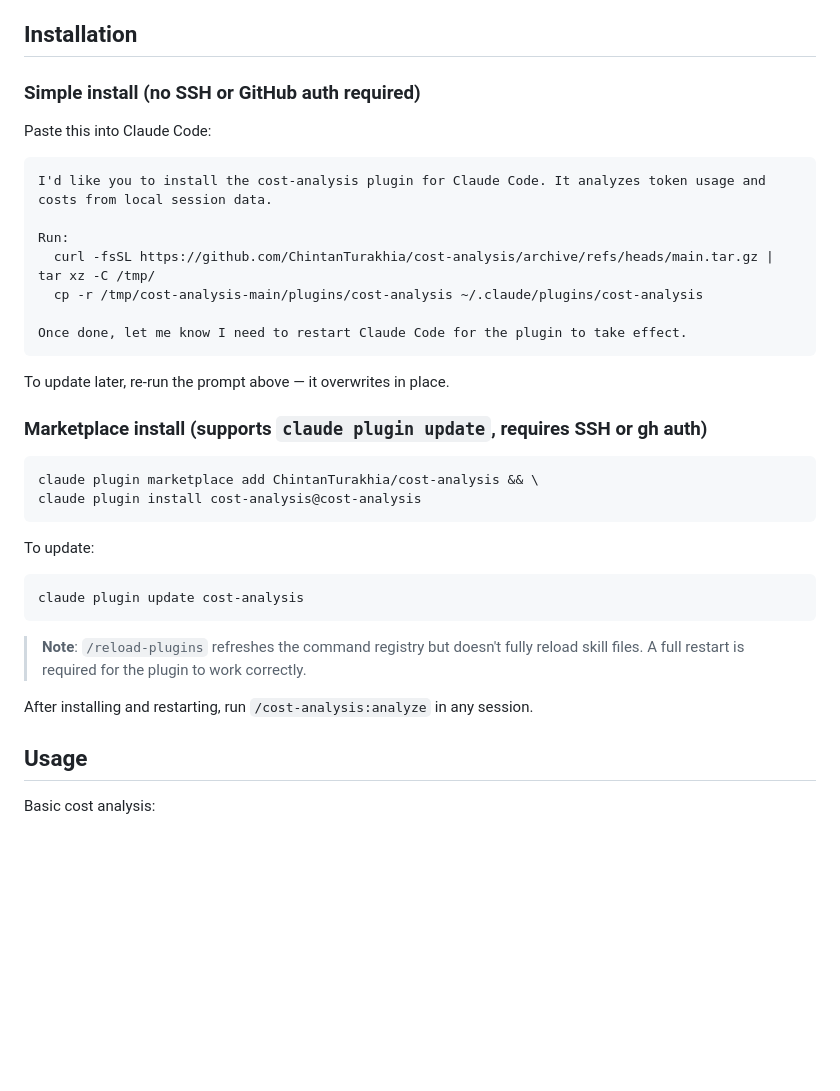
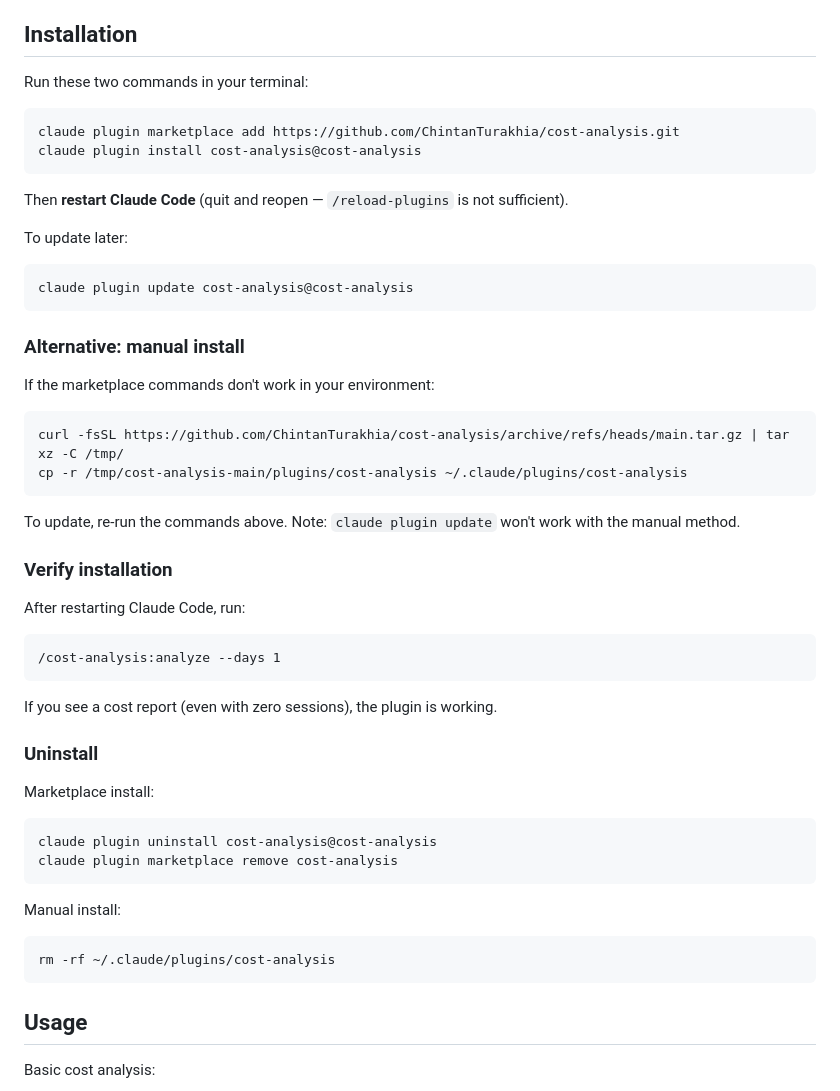
Before and after one commit to ChintanTurakhia/cost-analysis, a Markdown page: README.md, the part around the change. Rendered like a GitHub page; blank space fills up the shorter version.

Commit message:
Simplify installation to two working commands
The marketplace install now works with the HTTPS .git URL format:
  claude plugin marketplace add https://github.com/ChintanTurakhia/cost-analysis.git
  claude plugin install cost-analysis@cost-analysis

Added verify, uninstall, and alternative manual install sections.
Removed the broken owner/repo shorthand that fails with SSH permission denied.

Co-Authored-By: Claude Opus 4.6 (1M context) <noreply@anthropic.com>

````diff
--- a/README.md
+++ b/README.md
@@ -16,38 +16,54 @@ Analyze your Claude Code token usage and costs from local session data. See exac
 
 ## Installation
 
-### Simple install (no SSH or GitHub auth required)
+Run these two commands in your terminal:
 
-Paste this into Claude Code:
-
-```
-I'd like you to install the cost-analysis plugin for Claude Code. It analyzes token usage and costs from local session data.
-
-Run:
-  curl -fsSL https://github.com/ChintanTurakhia/cost-analysis/archive/refs/heads/main.tar.gz | tar xz -C /tmp/
-  cp -r /tmp/cost-analysis-main/plugins/cost-analysis ~/.claude/plugins/cost-analysis
-
-Once done, let me know I need to restart Claude Code for the plugin to take effect.
-```
-
-To update later, re-run the prompt above — it overwrites in place.
-
-### Marketplace install (supports `claude plugin update`, requires SSH or gh auth)
-
-```
-claude plugin marketplace add ChintanTurakhia/cost-analysis && \
+```bash
+claude plugin marketplace add https://github.com/ChintanTurakhia/cost-analysis.git
 claude plugin install cost-analysis@cost-analysis
 ```
 
-To update:
+Then **restart Claude Code** (quit and reopen — `/reload-plugins` is not sufficient).
+
+To update later:
+
+```bash
+claude plugin update cost-analysis@cost-analysis
+```
+
+### Alternative: manual install
+
+If the marketplace commands don't work in your environment:
+
+```bash
+curl -fsSL https://github.com/ChintanTurakhia/cost-analysis/archive/refs/heads/main.tar.gz | tar xz -C /tmp/
+cp -r /tmp/cost-analysis-main/plugins/cost-analysis ~/.claude/plugins/cost-analysis
+```
+
+To update, re-run the commands above. Note: `claude plugin update` won't work with the manual method.
+
+### Verify installation
+
+After restarting Claude Code, run:
 
 ```
-claude plugin update cost-analysis
+/cost-analysis:analyze --days 1
 ```
 
-> **Note**: `/reload-plugins` refreshes the command registry but doesn't fully reload skill files. A full restart is required for the plugin to work correctly.
+If you see a cost report (even with zero sessions), the plugin is working.
 
-After installing and restarting, run `/cost-analysis:analyze` in any session.
+### Uninstall
+
+Marketplace install:
+```bash
+claude plugin uninstall cost-analysis@cost-analysis
+claude plugin marketplace remove cost-analysis
+```
+
+Manual install:
+```bash
+rm -rf ~/.claude/plugins/cost-analysis
+```
 
 ## Usage
 
````
